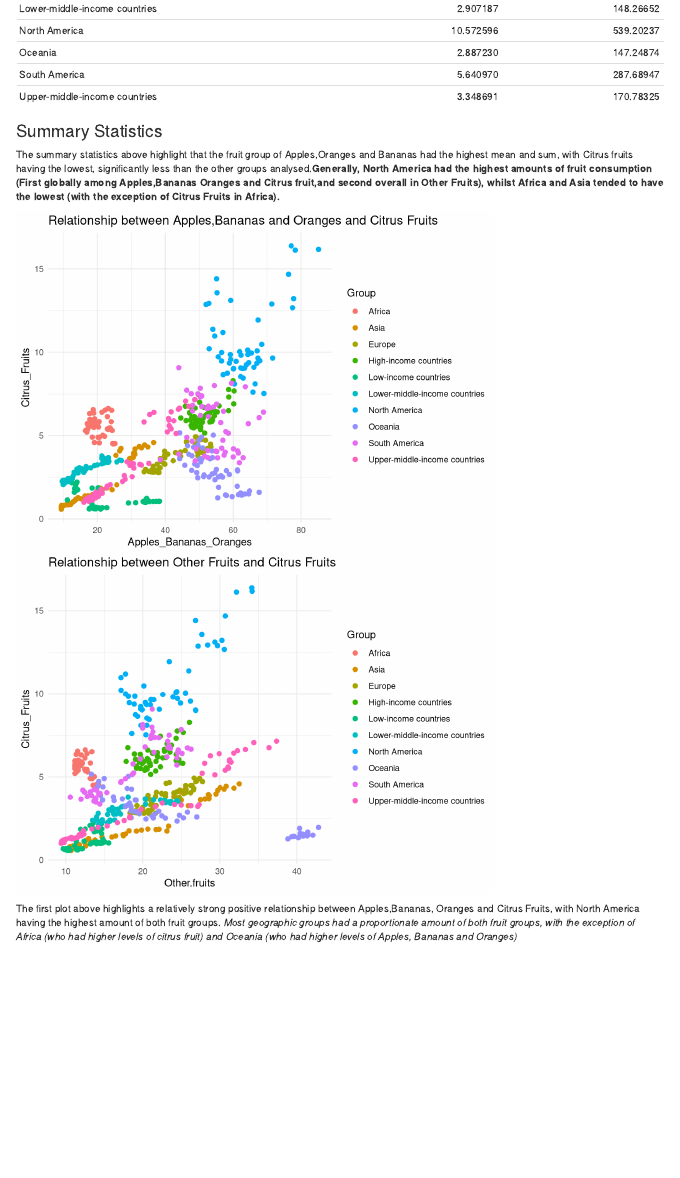
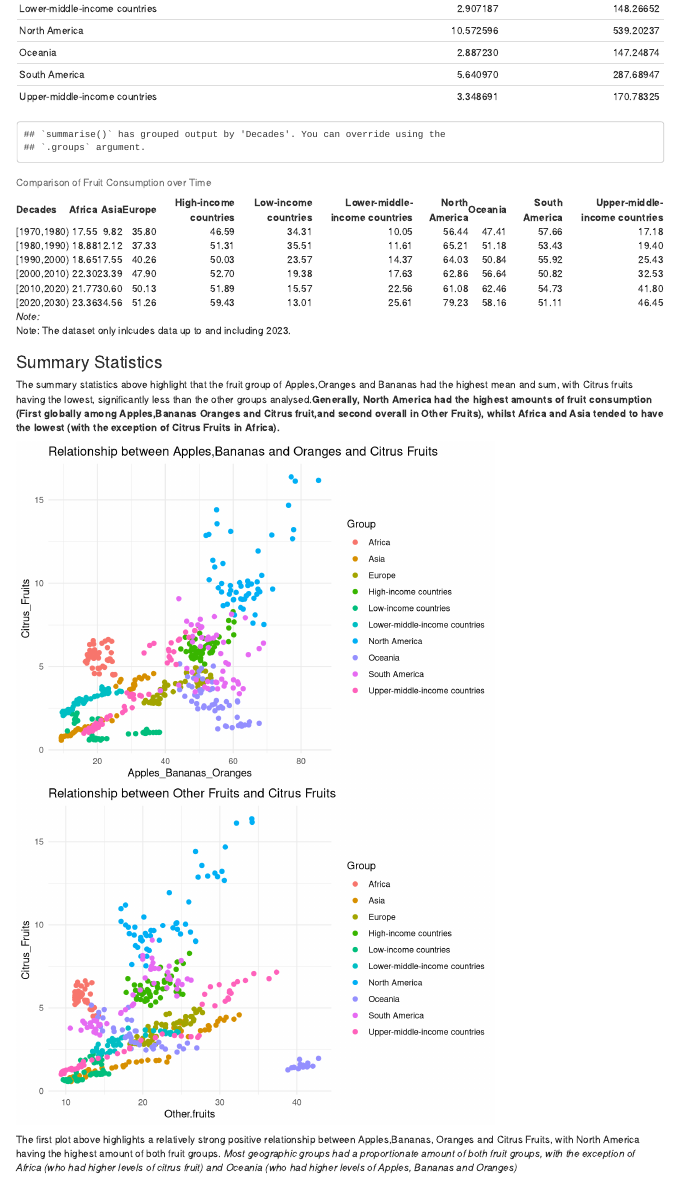
Before and after one commit to a54637855/ETO5133, an R Markdown document (eto5513.Rmd): the page in a window 1100 px wide, from 1520 px down before the commit and from 1630 px down after it, so that both start at the same text. Rendered offline with R 4.5, knitr and Pandoc, with nearby package versions.

Commit message:
Adding new table

````diff
--- a/eto5513.Rmd
+++ b/eto5513.Rmd
@@ -50,6 +51,10 @@ summary_data2<-data4 %>%group_by(Group) %>%summarise(Mean_Amount=mean(Citrus_Fru
 kable(summary_data,caption = "Mean and Sum of Apples, Bananas and Oranges")
 kable(summary_data1,caption = "Mean and Sum of Other Fruit")
 kable(summary_data2,caption = "Mean and Sum of Citrus Fruits")
+
+table_data<-data4 %>% mutate(Decades=cut(Year,breaks=seq(1970,2030,by=10),dig.lab=4,right=FALSE))%>%group_by(Decades,Group) %>%summarise(Average=mean(Apples_Bananas_Oranges,na.rm=TRUE,.groups='drop'))%>%pivot_wider(names_from=Group,values_from=Average)
+
+kable(table_data,caption="Comparison of Fruit Consumption over Time",digits=2) %>% footnote(general= "Note: The dataset only inlcudes data up to and including 2023.")
 ```
 ### Summary Statistics
 
````
Also changed, not shown: eto5513.html, eto5513.Rmd (1 more changed lines).
